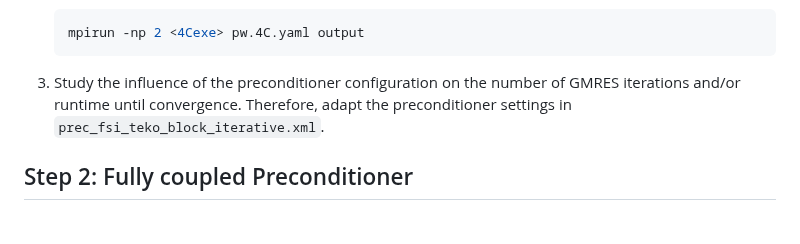
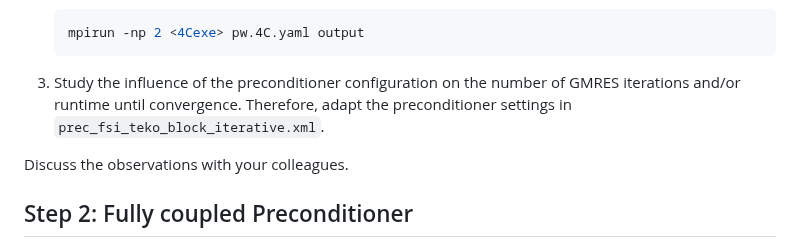
Before and after one commit to mayrmt/tutorial_block_preconditioning_in_4C, a Markdown page: fsi/part_II.md, the part around the change. Rendered like a GitHub page; blank space fills up the shorter version.

Commit message:
Encourage discussion with colleagues

```diff
--- a/fsi/part_II.md
+++ b/fsi/part_II.md
@@ -78,6 +78,8 @@ We first study a block-iterative preconditioner implemented via Teko[^3]. Its co
 
 1. Study the influence of the preconditioner configuration on the number of GMRES iterations and/or runtime  until convergence. Therefore, adapt the preconditioner settings in `prec_fsi_teko_block_iterative.xml`.
 
+Discuss the observations with your colleagues.
+
 ## Step 2: Fully coupled Preconditioner
 
 Now, we switch to a fully coupled AMG preconditioner implemented in MueLu[^4]. Its configuration is given in `prec_fsi_muelu_fully_coupled_amg.xml`. It is defined as `SOLVER 3` in the input.
```
